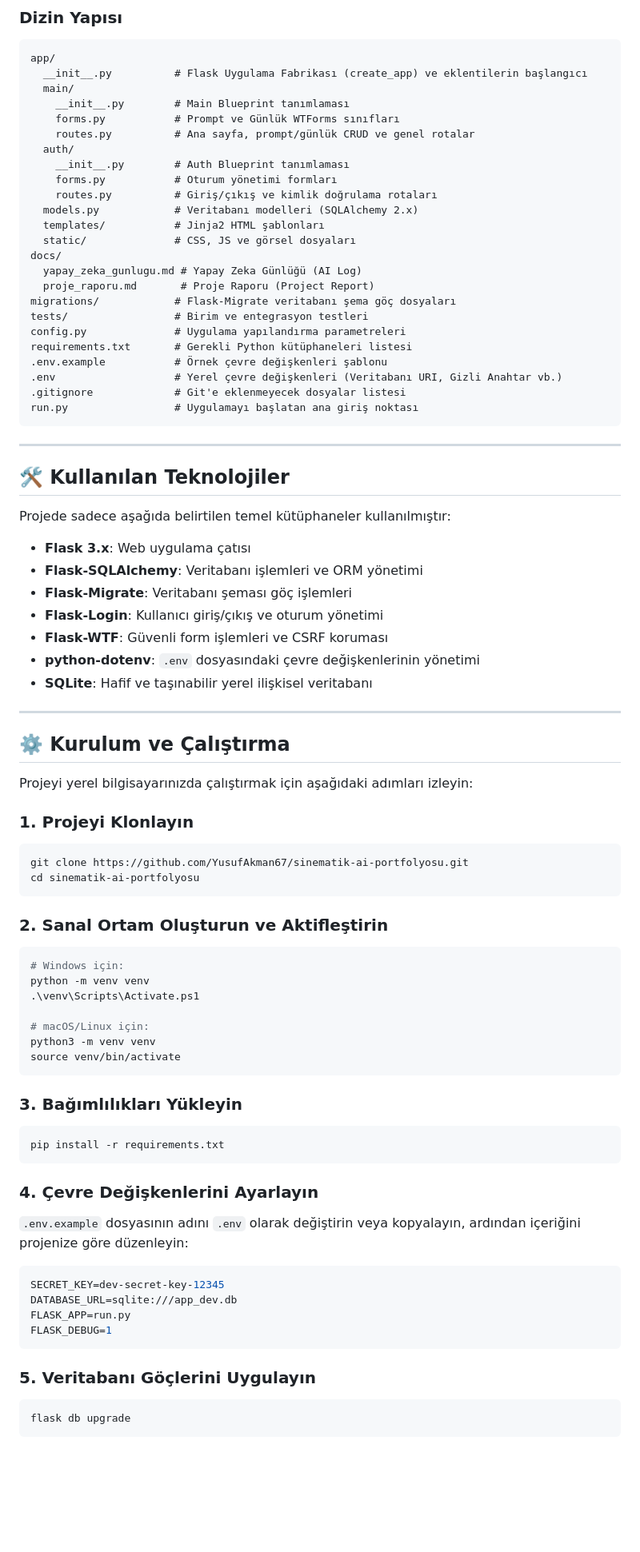
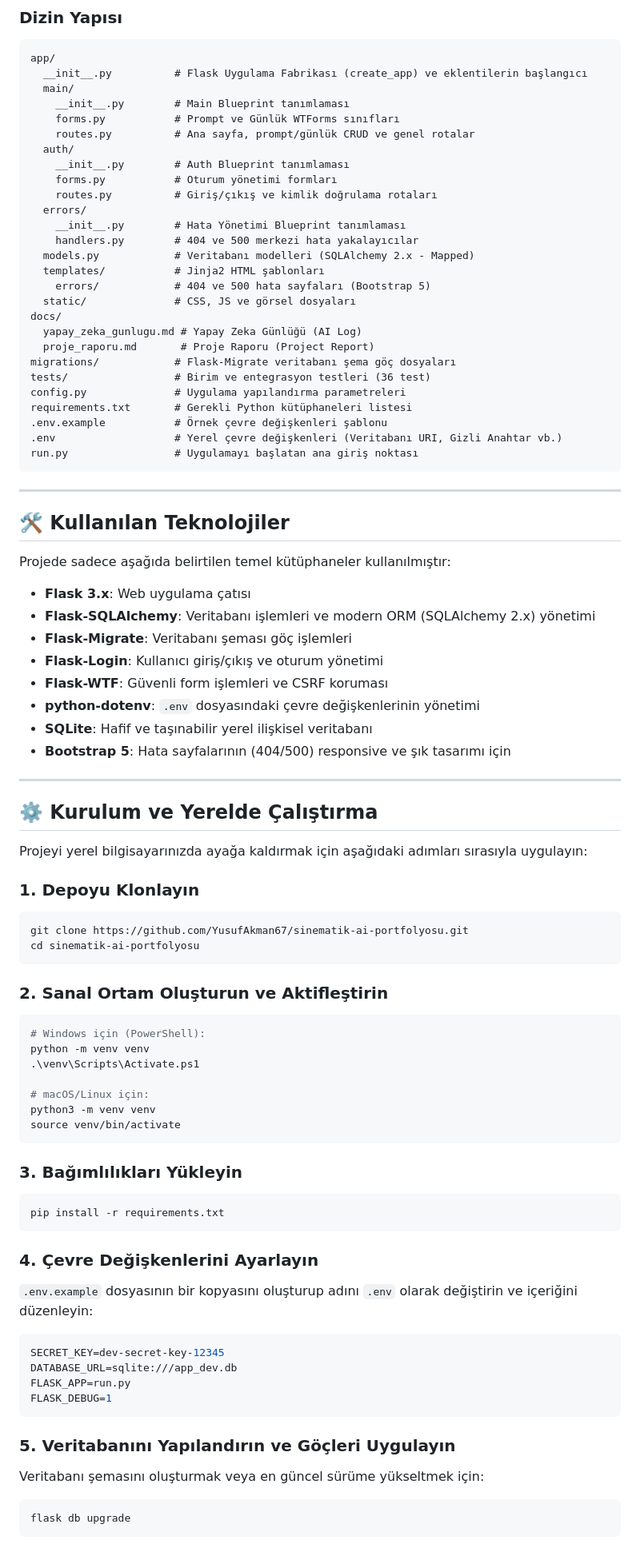
Before and after one commit to YusufAkman67/Sinematik-AI-Portfolyosu, a Markdown page: README.md, the part around one of its changes. Shown at 80% size. GitHub-like rendering; blank space fills up the shorter version.

Commit message:
Documentation: Proje raporu, yapay zeka gunlugu ve README final haline getirildi

````diff
--- a/README.md
+++ b/README.md
@@ -20,19 +24,22 @@ app/
     __init__.py        # Auth Blueprint tanımlaması
     forms.py           # Oturum yönetimi formları
     routes.py          # Giriş/çıkış ve kimlik doğrulama rotaları
-  models.py            # Veritabanı modelleri (SQLAlchemy 2.x)
+  errors/
+    __init__.py        # Hata Yönetimi Blueprint tanımlaması
+    handlers.py        # 404 ve 500 merkezi hata yakalayıcılar
+  models.py            # Veritabanı modelleri (SQLAlchemy 2.x - Mapped)
   templates/           # Jinja2 HTML şablonları
+    errors/            # 404 ve 500 hata sayfaları (Bootstrap 5)
   static/              # CSS, JS ve görsel dosyaları
 docs/
   yapay_zeka_gunlugu.md # Yapay Zeka Günlüğü (AI Log)
   proje_raporu.md       # Proje Raporu (Project Report)
 migrations/            # Flask-Migrate veritabanı şema göç dosyaları
-tests/                 # Birim ve entegrasyon testleri
+tests/                 # Birim ve entegrasyon testleri (36 test)
 config.py              # Uygulama yapılandırma parametreleri
 requirements.txt       # Gerekli Python kütüphaneleri listesi
 .env.example           # Örnek çevre değişkenleri şablonu
 .env                   # Yerel çevre değişkenleri (Veritabanı URI, Gizli Anahtar vb.)
-.gitignore             # Git'e eklenmeyecek dosyalar listesi
 run.py                 # Uygulamayı başlatan ana giriş noktası
 ```
 
@@ -42,28 +49,29 @@ run.py                 # Uygulamayı başlatan ana giriş noktası
 
 Projede sadece aşağıda belirtilen temel kütüphaneler kullanılmıştır:
 - **Flask 3.x**: Web uygulama çatısı
-- **Flask-SQLAlchemy**: Veritabanı işlemleri ve ORM yönetimi
+- **Flask-SQLAlchemy**: Veritabanı işlemleri ve modern ORM (SQLAlchemy 2.x) yönetimi
 - **Flask-Migrate**: Veritabanı şeması göç işlemleri
 - **Flask-Login**: Kullanıcı giriş/çıkış ve oturum yönetimi
 - **Flask-WTF**: Güvenli form işlemleri ve CSRF koruması
 - **python-dotenv**: `.env` dosyasındaki çevre değişkenlerinin yönetimi
 - **SQLite**: Hafif ve taşınabilir yerel ilişkisel veritabanı
+- **Bootstrap 5**: Hata sayfalarının (404/500) responsive ve şık tasarımı için
 
 ---
 
-## ⚙️ Kurulum ve Çalıştırma
+## ⚙️ Kurulum ve Yerelde Çalıştırma
 
-Projeyi yerel bilgisayarınızda çalıştırmak için aşağıdaki adımları izleyin:
+Projeyi yerel bilgisayarınızda ayağa kaldırmak için aşağıdaki adımları sırasıyla uygulayın:
 
-### 1. Projeyi Klonlayın
-```powershell
+### 1. Depoyu Klonlayın
+```bash
 git clone https://github.com/YusufAkman67/sinematik-ai-portfolyosu.git
 cd sinematik-ai-portfolyosu
 ```
 
 ### 2. Sanal Ortam Oluşturun ve Aktifleştirin
 ```powershell
-# Windows için:
+# Windows için (PowerShell):
 python -m venv venv
 .\venv\Scripts\Activate.ps1
 
@@ -73,12 +81,12 @@ source venv/bin/activate
 ```
 
 ### 3. Bağımlılıkları Yükleyin
-```powershell
+```bash
 pip install -r requirements.txt
 ```
 
 ### 4. Çevre Değişkenlerini Ayarlayın
-`.env.example` dosyasının adını `.env` olarak değiştirin veya kopyalayın, ardından içeriğini projenize göre düzenleyin:
+`.env.example` dosyasının bir kopyasını oluşturup adını `.env` olarak değiştirin ve içeriğini düzenleyin:
 ```env
 SECRET_KEY=dev-secret-key-12345
 DATABASE_URL=sqlite:///app_dev.db
@@ -86,8 +94,9 @@ FLASK_APP=run.py
 FLASK_DEBUG=1
 ```
 
-### 5. Veritabanı Göçlerini Uygulayın
-```powershell
+### 5. Veritabanını Yapılandırın ve Göçleri Uygulayın
+Veritabanı şemasını oluşturmak veya en güncel sürüme yükseltmek için:
+```bash
 flask db upgrade
 ```
 
````
Also changed, not shown: other parts of README.md (+14 -9 lines), docs/proje_raporu.md (+20 -17 lines), docs/yapay_zeka_gunlugu.md (+28 -32 lines).
